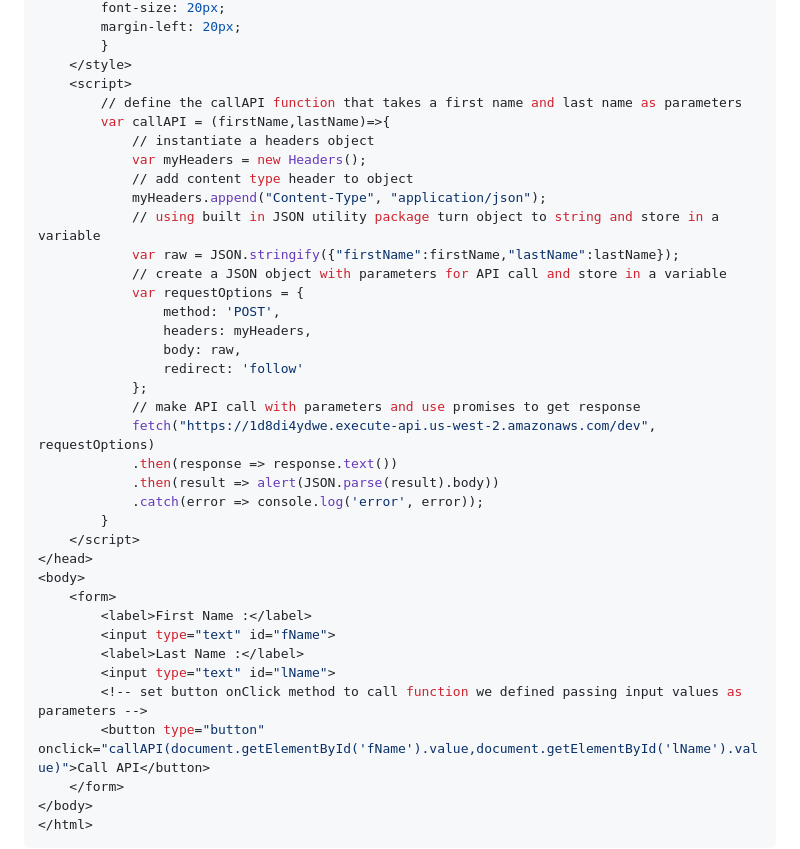
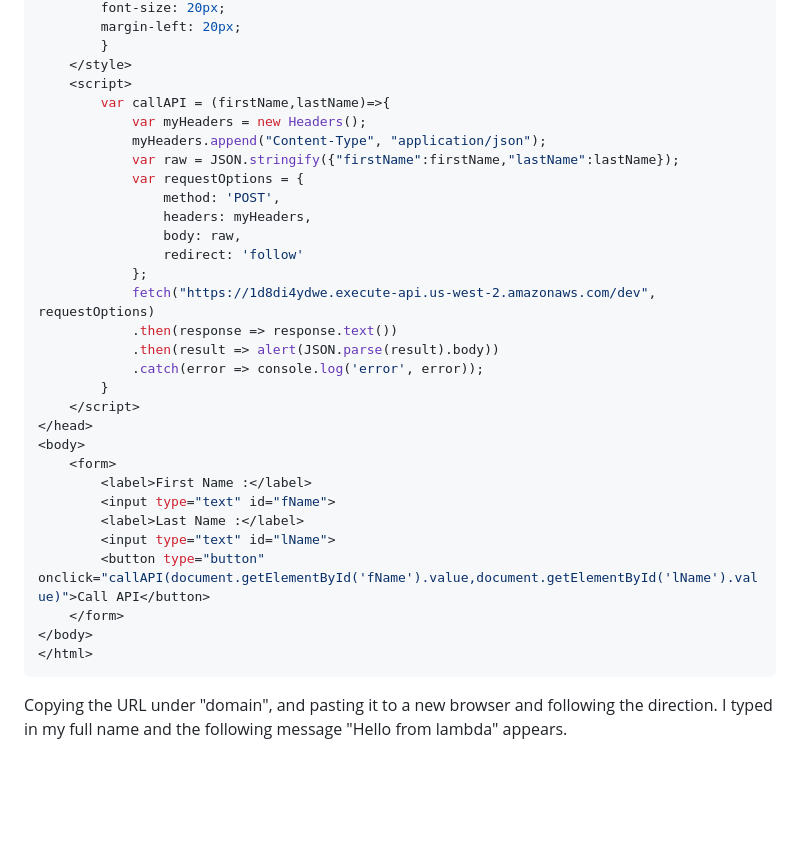
Before and after one commit to ittaibxo/static-web-application, a Markdown page: README/README.md, the part around one of its changes. Rendered like a GitHub page; blank space fills up the shorter version.

````diff
--- a/README/README.md
+++ b/README/README.md
@@ -116,22 +168,16 @@ add image here
         }
     </style>
     <script>
-        // define the callAPI function that takes a first name and last name as parameters
         var callAPI = (firstName,lastName)=>{
-            // instantiate a headers object
             var myHeaders = new Headers();
-            // add content type header to object
             myHeaders.append("Content-Type", "application/json");
-            // using built in JSON utility package turn object to string and store in a variable
             var raw = JSON.stringify({"firstName":firstName,"lastName":lastName});
-            // create a JSON object with parameters for API call and store in a variable
             var requestOptions = {
                 method: 'POST',
                 headers: myHeaders,
                 body: raw,
                 redirect: 'follow'
             };
-            // make API call with parameters and use promises to get response
             fetch("https://1d8di4ydwe.execute-api.us-west-2.amazonaws.com/dev", requestOptions)
             .then(response => response.text())
             .then(result => alert(JSON.parse(result).body))
@@ -145,10 +191,10 @@ add image here
         <input type="text" id="fName">
         <label>Last Name :</label>
         <input type="text" id="lName">
-        <!-- set button onClick method to call function we defined passing input values as parameters -->
         <button type="button" onclick="callAPI(document.getElementById('fName').value,document.getElementById('lName').value)">Call API</button>
     </form>
 </body>
 </html>
 ```
+Copying the URL under "domain", and pasting it to a new browser and following the direction. I typed in my full name and the following message "Hello from lambda" appears.
 
````
Also changed, not shown: other parts of README/README.md (+68 -22 lines).
